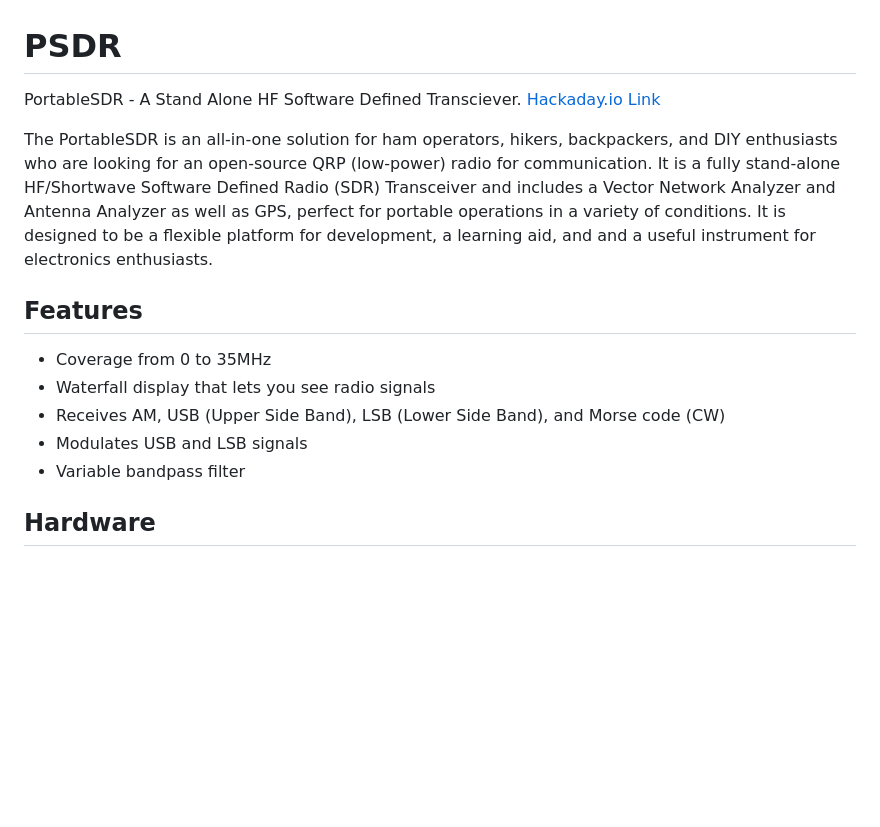
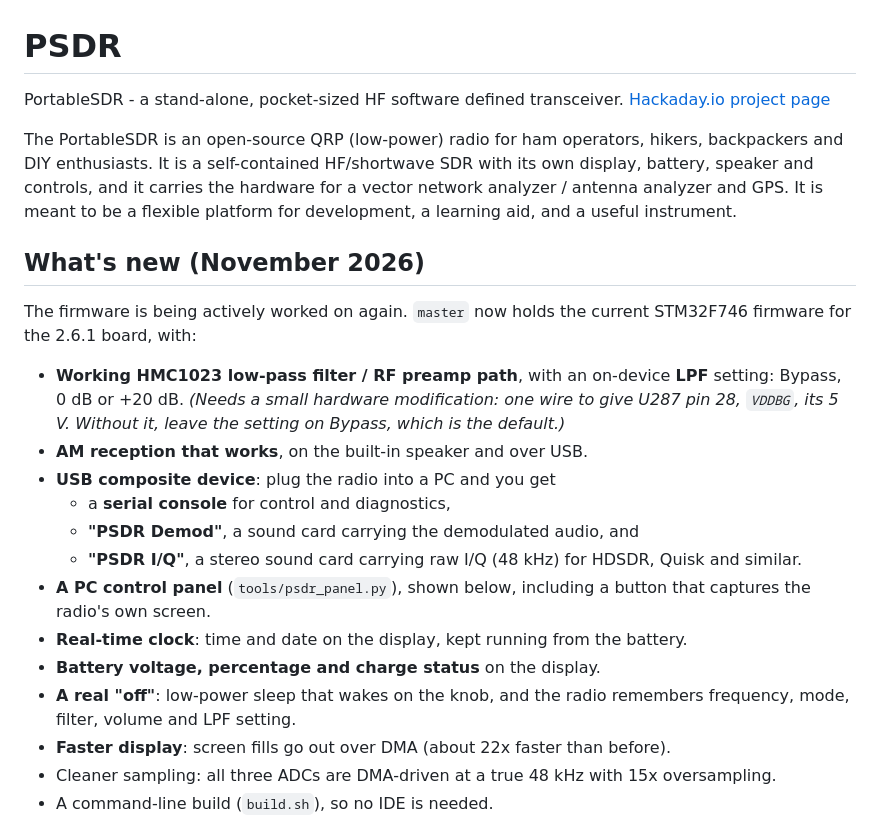
Before and after one commit to MichaelRColton/PSDR, a Markdown page: README.md, the part around one of its changes. Drawn GitHub-style; blank space fills up the shorter version.

```diff
--- a/README.md
+++ b/README.md
@@ -1,18 +1,26 @@
 PSDR
 ====
 
-PortableSDR - A Stand Alone HF Software Defined Transciever.
-[Hackaday.io Link](https://hackaday.io/project/1538-portablesdr)
+PortableSDR - a stand-alone, pocket-sized HF software defined transceiver.
+[Hackaday.io project page](https://hackaday.io/project/1538-portablesdr)
 
-The PortableSDR is an all-in-one solution for ham operators, hikers, backpackers, and DIY enthusiasts who are looking for an open-source QRP (low-power) radio for communication. It is a fully stand-alone HF/Shortwave Software Defined Radio (SDR) Transceiver and includes a Vector Network Analyzer and Antenna Analyzer as well as GPS, perfect for portable operations in a variety of conditions. It is designed to be a flexible platform for development, a learning aid, and and a useful instrument for electronics enthusiasts.
+The PortableSDR is an open-source QRP (low-power) radio for ham operators, hikers, backpackers and DIY enthusiasts. It is a self-contained HF/shortwave SDR with its own display, battery, speaker and controls, and it carries the hardware for a vector network analyzer / antenna analyzer and GPS. It is meant to be a flexible platform for development, a learning aid, and a useful instrument.
 
-## Features
+## What's new (November 2026)
 
-- Coverage from 0 to 35MHz
-- Waterfall display that lets you see radio signals
-- Receives AM, USB (Upper Side Band), LSB (Lower Side Band), and Morse code (CW)
-- Modulates USB and LSB signals
-- Variable bandpass filter
+The firmware is being actively worked on again. `master` now holds the current STM32F746 firmware for the 2.6.1 board, with:
 
-## Hardware
+- **Working HMC1023 low-pass filter / RF preamp path**, with an on-device **LPF** setting: Bypass, 0 dB or +20 dB. *(Needs a small hardware modification: one wire to give U287 pin 28, `VDDBG`, its 5 V. Without it, leave the setting on Bypass, which is the default.)*
+- **AM reception that works**, on the built-in speaker and over USB.
+- **USB composite device**: plug the radio into a PC and you get
+  - a **serial console** for control and diagnostics,
+  - **"PSDR Demod"**, a sound card carrying the demodulated audio, and
+  - **"PSDR I/Q"**, a stereo sound card carrying raw I/Q (48 kHz) for HDSDR, Quisk and similar.
+- **A PC control panel** (`tools/psdr_panel.py`), shown below, including a button that captures the radio's own screen.
+- **Real-time clock**: time and date on the display, kept running from the battery.
+- **Battery voltage, percentage and charge status** on the display.
+- **A real "off"**: low-power sleep that wakes on the knob, and the radio remembers frequency, mode, filter, volume and LPF setting.
+- **Faster display**: screen fills go out over DMA (about 22x faster than before).
+- Cleaner sampling: all three ADCs are DMA-driven at a true 48 kHz with 15x oversampling.
+- A command-line build (`build.sh`), so no IDE is needed.
 
```
Also changed, not shown: other parts of README.md (+78 -16 lines), docs/images/control-panel.png (added), docs/images/device-screen.png (added).
